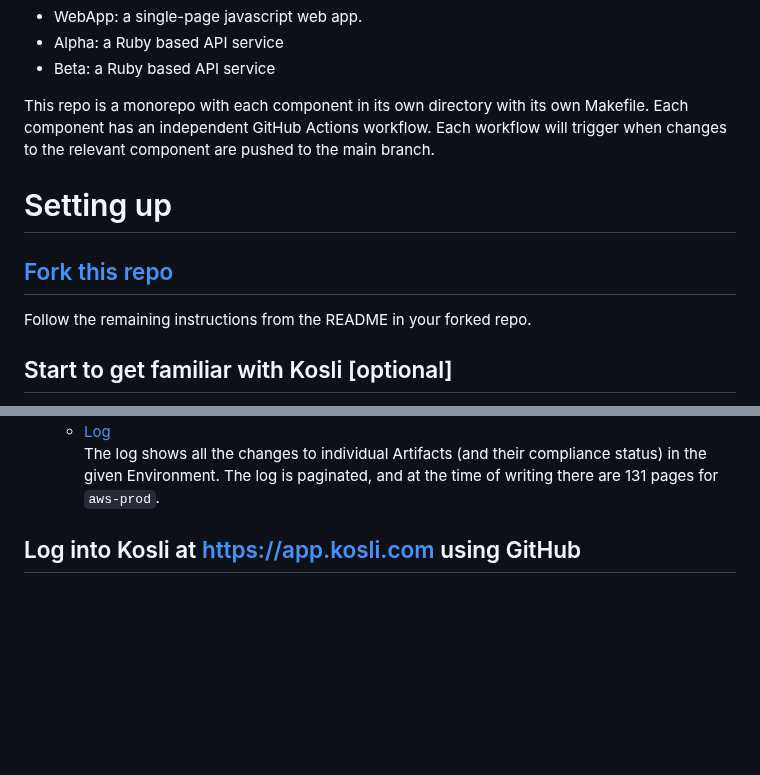
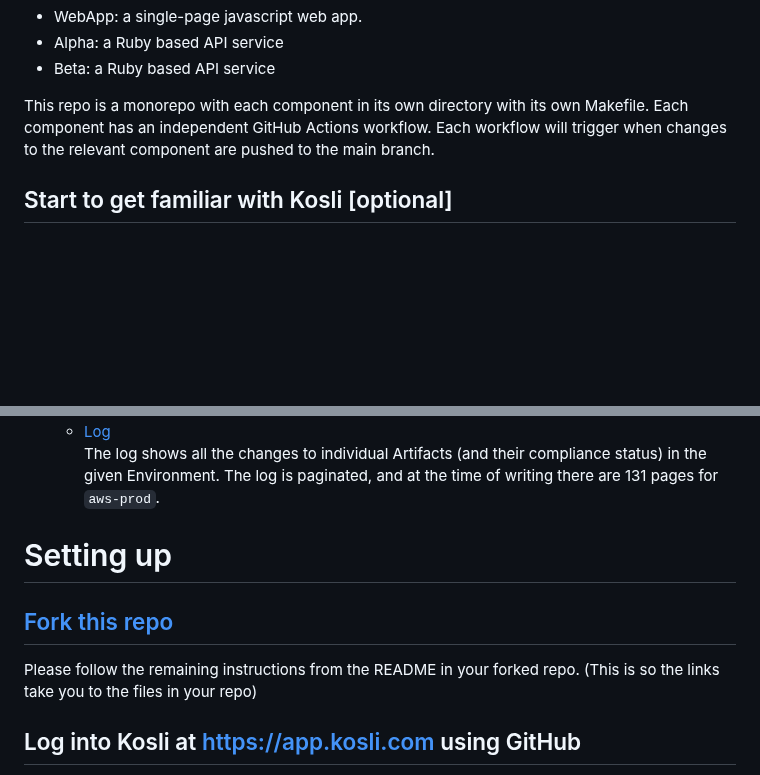
Before and after one commit to tooky/kosli-playground, a Markdown page: README.md, 2 parts joined by grey strips. Rendered like a GitHub page; blank space fills up the shorter version.

Commit message:
Readme tweaks

```diff
--- a/README.md
+++ b/README.md
@@ -12,13 +12,6 @@ This is a very simple demo application. It is made up of three components:
 This repo is a monorepo with each component in its own directory with its own Makefile.
 Each component has an independent GitHub Actions workflow.
 Each workflow will trigger when changes to the relevant component are pushed to the main branch.
-
-
-# Setting up
-
-## [Fork this repo](https://github.com/kosli-dev/playground/fork)
-
-Follow the remaining instructions from the README in your forked repo.
 
 
 ## Start to get familiar with Kosli [optional]
@@ -53,6 +46,14 @@ For example:
   - [Log](https://app.kosli.com/cyber-dojo/environments/aws-prod/events/)
     The log shows all the changes to individual Artifacts (and their compliance status) in the given Environment.
     The log is paginated, and at the time of writing there are 131 pages for `aws-prod`.
+
+
+# Setting up
+
+## [Fork this repo](https://github.com/kosli-dev/playground/fork)
+
+Please follow the remaining instructions from the README in your forked repo.
+(This is so the links take you to the files in your repo)
 
 
 ## Log into Kosli at https://app.kosli.com using GitHub
```
